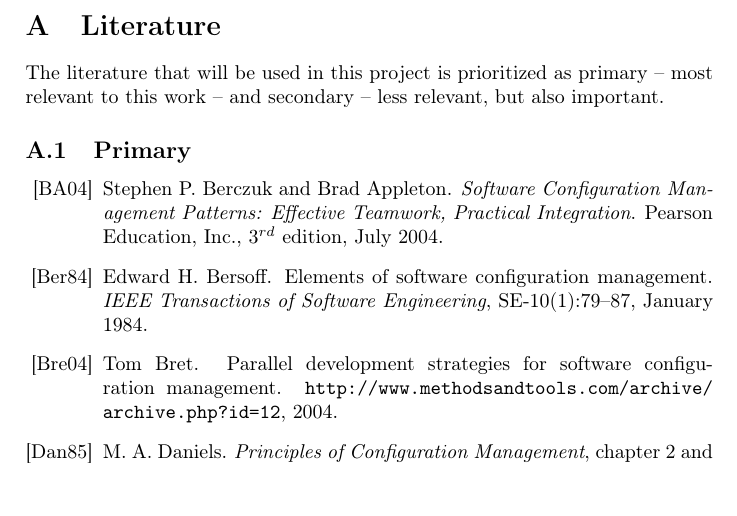
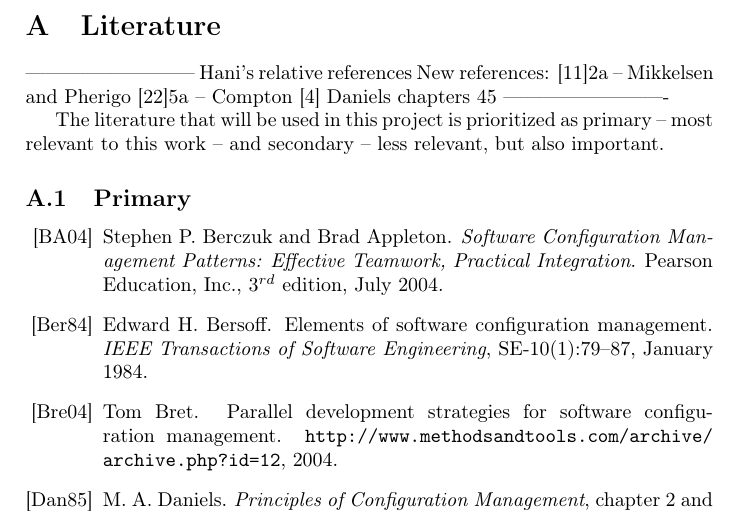
Before and after one commit to fernando-an-pereira/-EDAN10--FinalReport---Group-Ie, a LaTeX document (final_report.tex): part of page 8 of 8, cut so that both start at the same text. Compiled offline with pdfLaTeX.

Commit message:
Update final_report.tex
Added my references

```diff
--- a/final_report.tex
+++ b/final_report.tex
@@ -151,6 +151,16 @@ It is important to diffirentiate between two types of audits, namely functional
 \appendix
 \section{Literature}
 
+--------------------------
+Hani's relative references
+New references:
+[11]2a – Mikkelsen and Pherigo
+[22]5a – Compton
+[4] Daniels chapters 4&5
+-------------------------
+
+
+
 The literature that will be used in this project is prioritized as primary -- most relevant to this work -- and secondary -- less relevant, but also important.
 \begin{btSect}[alpha]{primary}
 \subsection{Primary}
```
